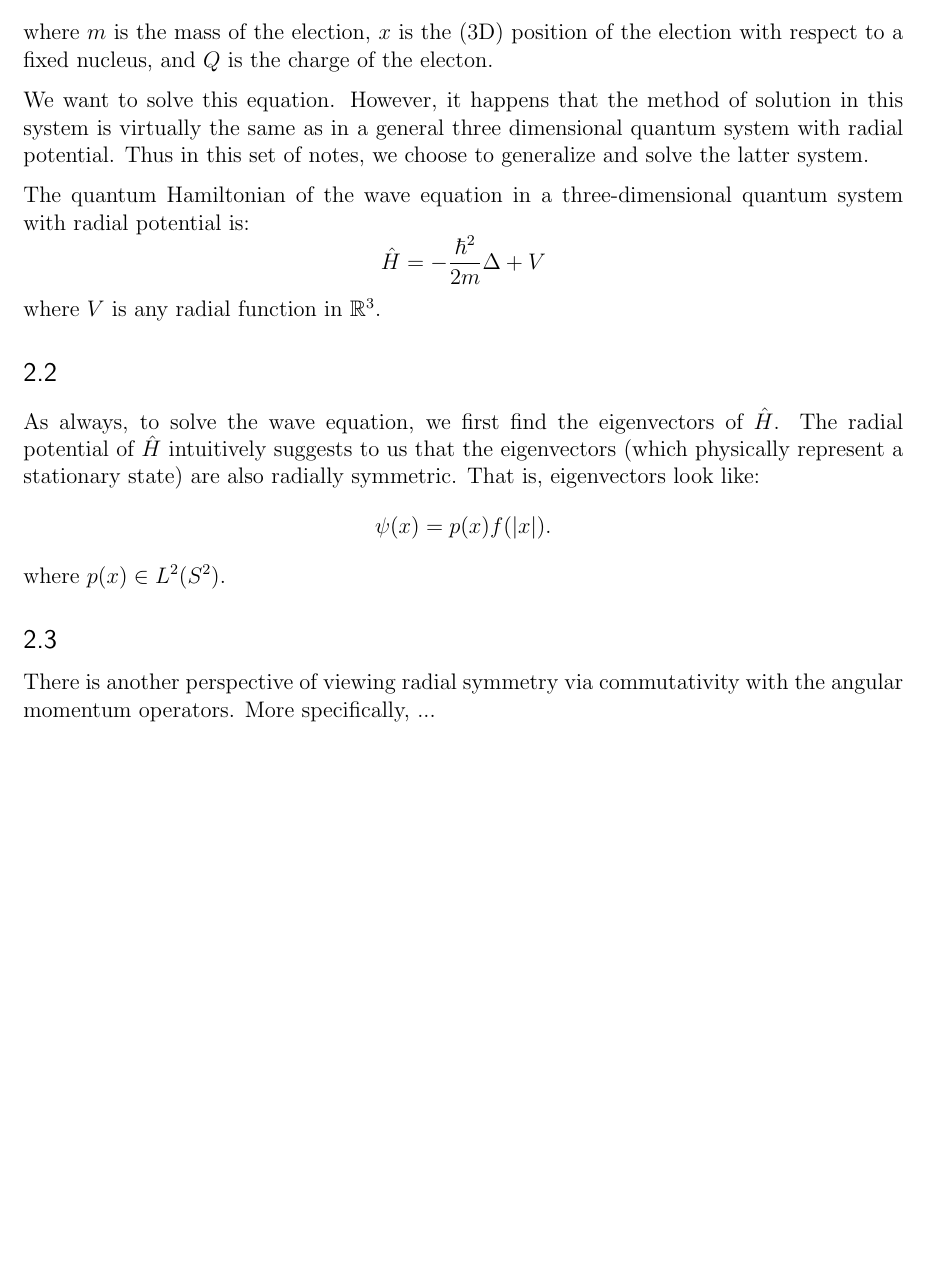
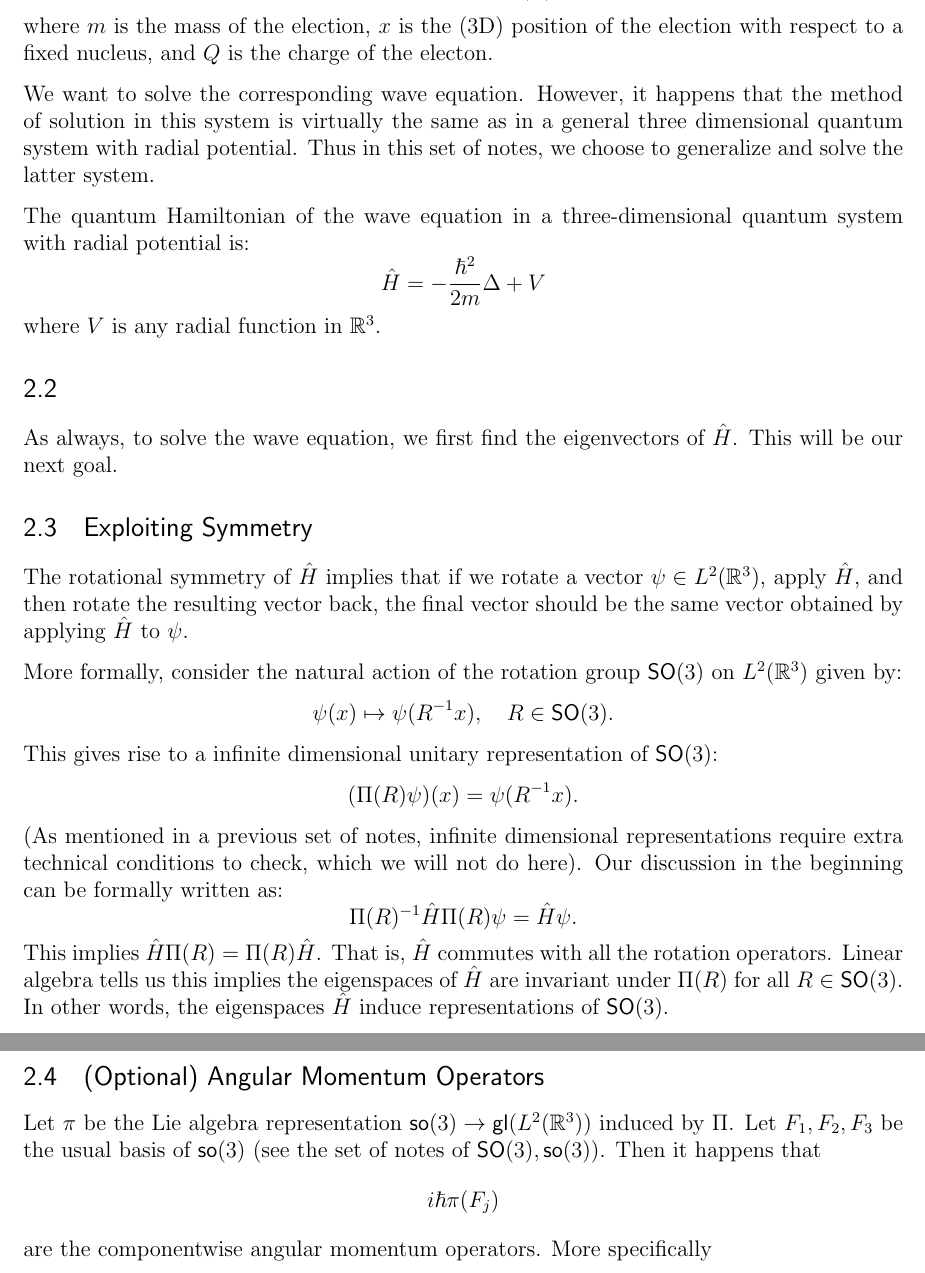
Before and after one commit to ewzeng/math-notes, a LaTeX problem sheet (math_189_notes/more/hydrogen/main.tex, which reads math_189_notes/more/hydrogen/setting_up.tex): part of page 2 of 2 before the commit and two parts of pages 2 and 3 of 3 after it, the two joined at a grey line, cut so that both start at the same text, the shorter picture padded with empty space. Compiled offline with pdfLaTeX.

Commit message:
Typed up notes about exploiting symmetry and the angular momentum operators

```diff
--- a/math_189_notes/more/hydrogen/setting_up.tex
+++ b/math_189_notes/more/hydrogen/setting_up.tex
@@ -7,7 +7,7 @@ The quantum Hamiltonian of the wave equation for an electron in a hydrogen atom
 \]
 where $m$ is the mass of the election, $x$ is the (3D) position of the election with respect to a fixed nucleus, and $Q$ is the charge of the electon.
 
-We want to solve this equation. However, it happens that the method of solution in this system is virtually the same as in a general three dimensional quantum system with radial potential. Thus in this set of notes, we choose to generalize and solve the latter system.
+We want to solve the corresponding wave equation. However, it happens that the method of solution in this system is virtually the same as in a general three dimensional quantum system with radial potential. Thus in this set of notes, we choose to generalize and solve the latter system.
 
 The quantum Hamiltonian of the wave equation in a three-dimensional quantum system with radial potential is:
 \[
@@ -16,11 +16,28 @@ The quantum Hamiltonian of the wave equation in a three-dimensional quantum syst
 where $V$ is any radial function in $\bR^3$.
 
 \subsection{}
-As always, to solve the wave equation, we first find the eigenvectors of $\hat{H}$. The radial potential of $\hat{H}$ intuitively suggests to us that the eigenvectors (which physically represent a stationary state) are also radially symmetric. That is, eigenvectors look like:
+As always, to solve the wave equation, we first find the eigenvectors of $\hat{H}$. This will be our next goal.
+
+\subsection{Exploiting Symmetry}
+The rotational symmetry of $\hat{H}$ implies that if we rotate a vector $\psi \in L^2(\bR^3)$, apply $\hat{H}$, and then rotate the resulting vector back, the final vector should be the same vector obtained by applying $\hat{H}$ to $\psi$.
+
+More formally, consider the natural action of the rotation group $\SO(3)$ on $L^2(\bR^3)$ given by:
 \[
-    \psi(x) = p(x)f(|x|).
+    \psi(x) \mapsto \psi(R^{-1}x), \quad R \in \SO(3).
 \]
-where $p(x) \in L^2(S^2)$.
+This gives rise to a infinite dimensional unitary representation of $\SO(3)$:
+\[
+    (\Pi(R)\psi)(x) = \psi(R^{-1}x).
+\]
+(As mentioned in a previous set of notes, infinite dimensional representations require extra technical conditions to check, which we will not do here). Our discussion in the beginning can be formally written as:
+\[
+    \Pi(R)^{-1}\hat{H}\Pi(R)\psi = \hat{H}\psi.
+\]
+This implies $\hat{H}\Pi(R) = \Pi(R)\hat{H}$. That is, $\hat{H}$ commutes with all the rotation operators. Linear algebra tells us this implies the eigenspaces of $\hat{H}$ are invariant under $\Pi(R)$ for all $R \in \SO(3)$. In other words, the eigenspaces $\hat{H}$ induce representations of $\SO(3)$.
 
-\subsection{}
-There is another perspective of viewing radial symmetry via commutativity with the angular momentum operators. More specifically, ...
+\subsection{(Optional) Angular Momentum Operators}
+Let $\pi$ be the Lie algebra representation $\so(3) \rightarrow \gl(L^2(\bR^3))$ induced by $\Pi$. Let $F_1, F_2, F_3$ be the usual basis of $\so(3)$ (see the set of notes of $\SO(3), \so(3)$). Then it happens that
+\[
+    i\hbar\pi(F_j)
+\]
+are the componentwise angular momentum operators. More specifically
```
Also changed, not shown: math_189_notes/more/hydrogen/setting_up.tex (25 more changed lines).
